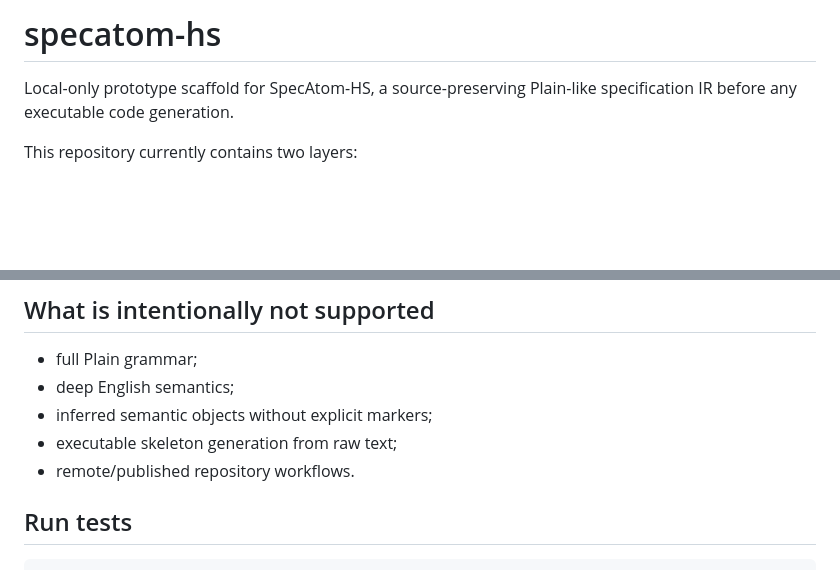
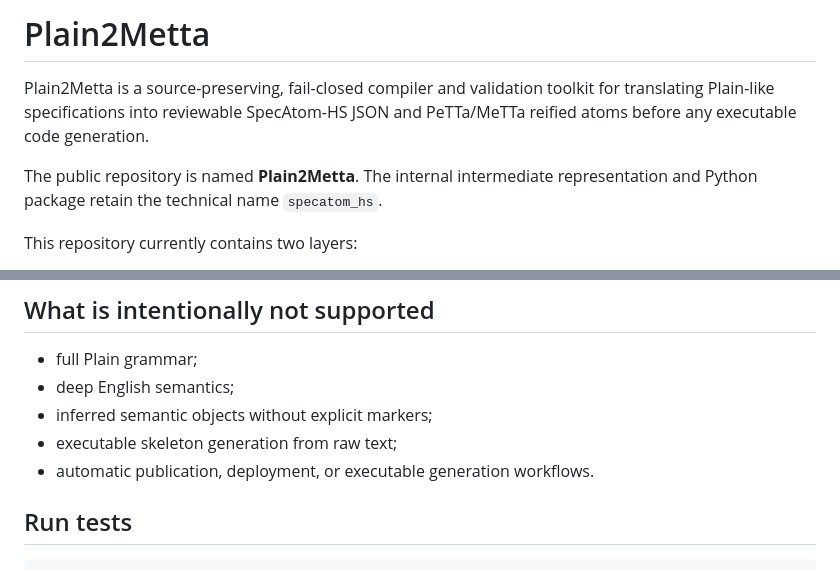
Before and after one commit to bgoertzel-sing/plain2metta, a Markdown page: README.md, 2 parts joined by grey strips. Rendered like a GitHub page; blank space fills up the shorter version.

Commit message:
Brand public repository as Plain2Metta

```diff
--- a/README.md
+++ b/README.md
@@ -1,6 +1,11 @@
-# specatom-hs
+# Plain2Metta
 
-Local-only prototype scaffold for SpecAtom-HS, a source-preserving Plain-like specification IR before any executable code generation.
+Plain2Metta is a source-preserving, fail-closed compiler and validation toolkit
+for translating Plain-like specifications into reviewable SpecAtom-HS JSON and
+PeTTa/MeTTa reified atoms before any executable code generation.
+
+The public repository is named **Plain2Metta**. The internal intermediate
+representation and Python package retain the technical name `specatom_hs`.
 
 This repository currently contains two layers:
 
@@ -33,7 +38,7 @@ This repository currently contains two layers:
 - deep English semantics;
 - inferred semantic objects without explicit markers;
 - executable skeleton generation from raw text;
-- remote/published repository workflows.
+- automatic publication, deployment, or executable generation workflows.
 
 ## Run tests
 
```
